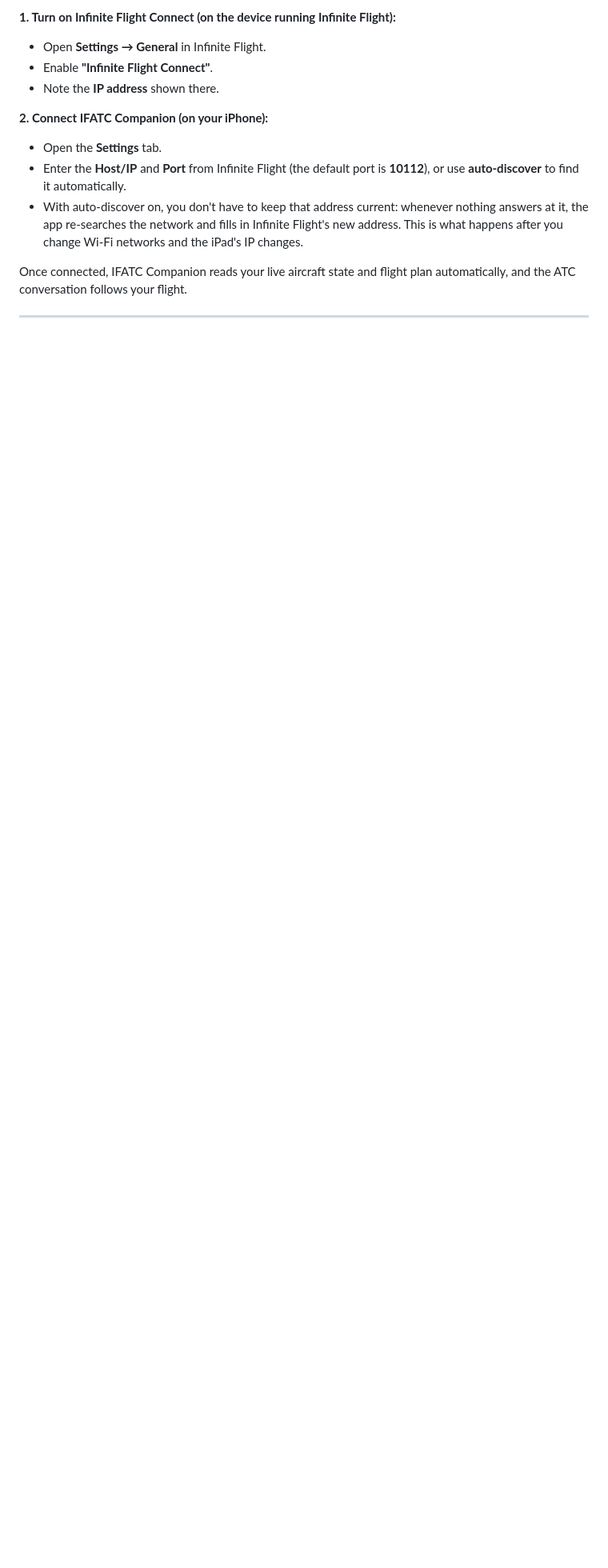
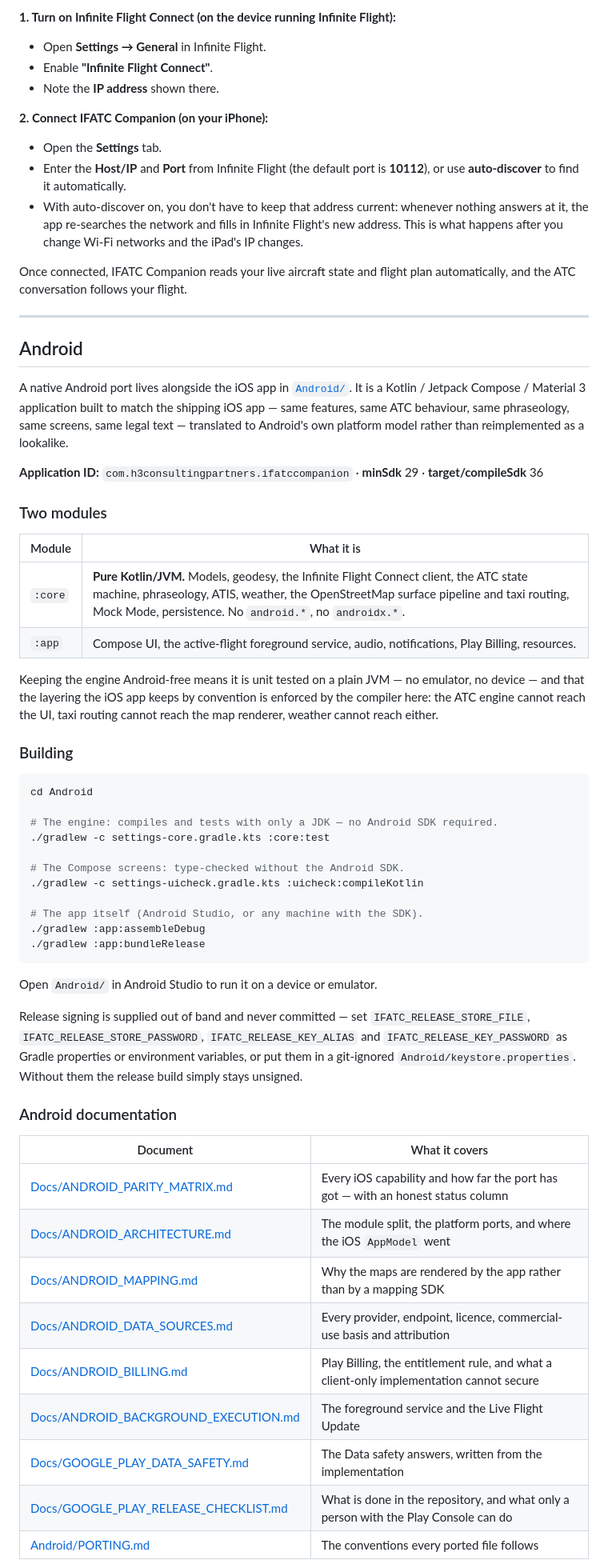
Before and after one commit to whahn1983/IFATC-Companion, a Markdown page: README.md, the part around one of its changes. Shown at 80% size. GitHub-like rendering; blank space fills up the shorter version.

Commit message:
README: document the Android port
Adds the Android section: the two-module split and what keeping the engine Android-free
buys, the three build commands (two of which need only a JDK), how release signing is
supplied without committing a key, the documentation index, and the three places Android
deliberately differs from iOS with the reason for each.

Co-Authored-By: Claude Opus 5 <noreply@anthropic.com>
Claude-Session: https://claude.ai/code/session_01SpkXTnC1eSAa5SGzwhrrhu

````diff
--- a/README.md
+++ b/README.md
@@ -80,3 +80,63 @@ Once connected, IFATC Companion reads your live aircraft state and flight plan a
 
 ---
 
+## Android
+
+A native Android port lives alongside the iOS app in [`Android/`](Android/). It is a
+Kotlin / Jetpack Compose / Material 3 application built to match the shipping iOS app —
+same features, same ATC behaviour, same phraseology, same screens, same legal text —
+translated to Android's own platform model rather than reimplemented as a lookalike.
+
+**Application ID:** `com.h3consultingpartners.ifatccompanion` · **minSdk** 29 ·
+**target/compileSdk** 36
+
+### Two modules
+
+| Module | What it is |
+| --- | --- |
+| `:core` | **Pure Kotlin/JVM.** Models, geodesy, the Infinite Flight Connect client, the ATC state machine, phraseology, ATIS, weather, the OpenStreetMap surface pipeline and taxi routing, Mock Mode, persistence. No `android.*`, no `androidx.*`. |
+| `:app` | Compose UI, the active-flight foreground service, audio, notifications, Play Billing, resources. |
+
+Keeping the engine Android-free means it is unit tested on a plain JVM — no emulator, no
+device — and that the layering the iOS app keeps by convention is enforced by the
+compiler here: the ATC engine cannot reach the UI, taxi routing cannot reach the map
+renderer, weather cannot reach either.
+
+### Building
+
+```bash
+cd Android
+
+# The engine: compiles and tests with only a JDK — no Android SDK required.
+./gradlew -c settings-core.gradle.kts :core:test
+
+# The Compose screens: type-checked without the Android SDK.
+./gradlew -c settings-uicheck.gradle.kts :uicheck:compileKotlin
+
+# The app itself (Android Studio, or any machine with the SDK).
+./gradlew :app:assembleDebug
+./gradlew :app:bundleRelease
+```
+
+Open `Android/` in Android Studio to run it on a device or emulator.
+
+Release signing is supplied out of band and never committed — set
+`IFATC_RELEASE_STORE_FILE`, `IFATC_RELEASE_STORE_PASSWORD`, `IFATC_RELEASE_KEY_ALIAS` and
+`IFATC_RELEASE_KEY_PASSWORD` as Gradle properties or environment variables, or put them
+in a git-ignored `Android/keystore.properties`. Without them the release build simply
+stays unsigned.
+
+### Android documentation
+
+| Document | What it covers |
+| --- | --- |
+| [Docs/ANDROID_PARITY_MATRIX.md](Docs/ANDROID_PARITY_MATRIX.md) | Every iOS capability and how far the port has got — with an honest status column |
+| [Docs/ANDROID_ARCHITECTURE.md](Docs/ANDROID_ARCHITECTURE.md) | The module split, the platform ports, and where the iOS `AppModel` went |
+| [Docs/ANDROID_MAPPING.md](Docs/ANDROID_MAPPING.md) | Why the maps are rendered by the app rather than by a mapping SDK |
+| [Docs/ANDROID_DATA_SOURCES.md](Docs/ANDROID_DATA_SOURCES.md) | Every provider, endpoint, licence, commercial-use basis and attribution |
+| [Docs/ANDROID_BILLING.md](Docs/ANDROID_BILLING.md) | Play Billing, the entitlement rule, and what a client-only implementation cannot secure |
+| [Docs/ANDROID_BACKGROUND_EXECUTION.md](Docs/ANDROID_BACKGROUND_EXECUTION.md) | The foreground service and the Live Flight Update |
+| [Docs/GOOGLE_PLAY_DATA_SAFETY.md](Docs/GOOGLE_PLAY_DATA_SAFETY.md) | The Data safety answers, written from the implementation |
+| [Docs/GOOGLE_PLAY_RELEASE_CHECKLIST.md](Docs/GOOGLE_PLAY_RELEASE_CHECKLIST.md) | What is done in the repository, and what only a person with the Play Console can do |
+| [Android/PORTING.md](Android/PORTING.md) | The conventions every ported file follows |
+
````
Also changed, not shown: other parts of README.md (+16 -0 lines).
